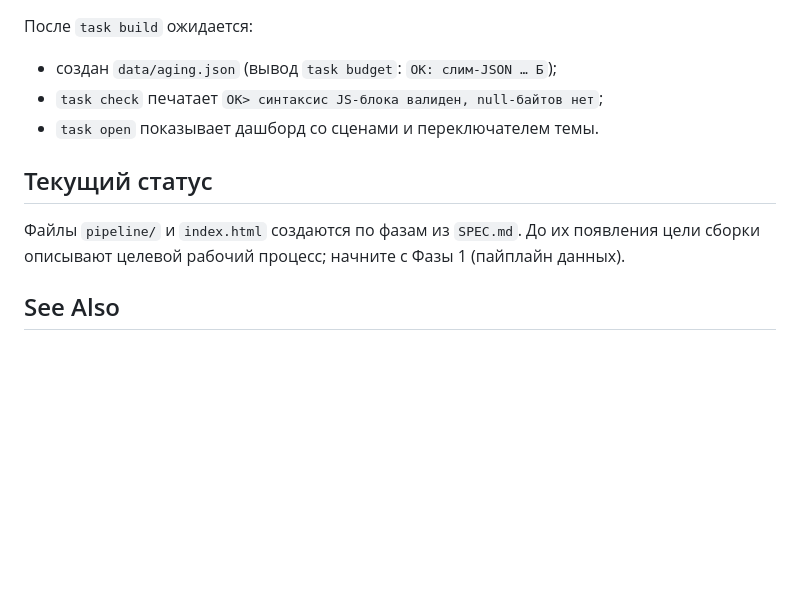
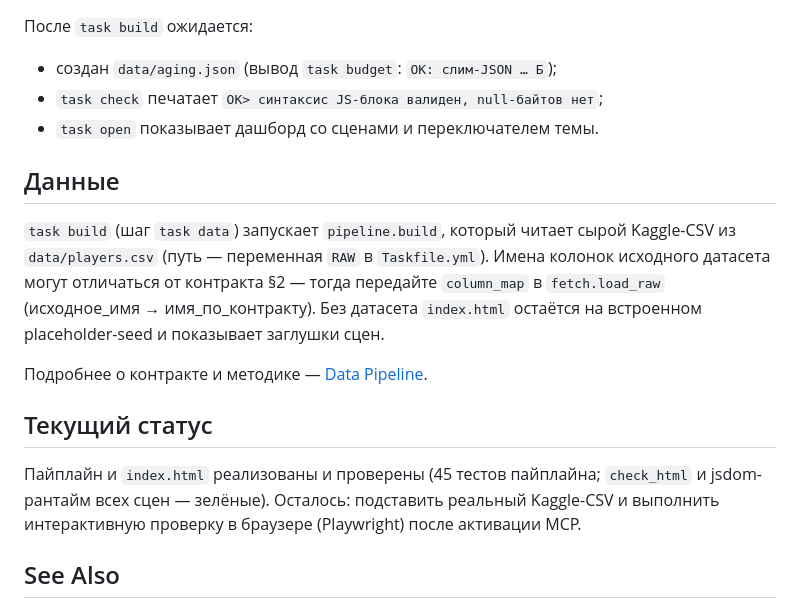
Before and after one commit to 4ster/nba-when-to-retire, a Markdown page: docs/getting-started.md, the part around the change. GitHub-like rendering; blank space fills up the shorter version.

```diff
--- a/docs/getting-started.md
+++ b/docs/getting-started.md
@@ -71,10 +71,21 @@ task open         # открывает index.html в браузере по ум
 - `task check` печатает `OK> синтаксис JS-блока валиден, null-байтов нет`;
 - `task open` показывает дашборд со сценами и переключателем темы.
 
+## Данные
+
+`task build` (шаг `task data`) запускает `pipeline.build`, который читает сырой
+Kaggle-CSV из `data/players.csv` (путь — переменная `RAW` в `Taskfile.yml`). Имена
+колонок исходного датасета могут отличаться от контракта §2 — тогда передайте
+`column_map` в `fetch.load_raw` (исходное_имя → имя_по_контракту). Без датасета
+`index.html` остаётся на встроенном placeholder-seed и показывает заглушки сцен.
+
+Подробнее о контракте и методике — [Data Pipeline](data-pipeline.md).
+
 ## Текущий статус
 
-Файлы `pipeline/` и `index.html` создаются по фазам из `SPEC.md`. До их появления
-цели сборки описывают целевой рабочий процесс; начните с Фазы 1 (пайплайн данных).
+Пайплайн и `index.html` реализованы и проверены (45 тестов пайплайна; `check_html`
+и jsdom-рантайм всех сцен — зелёные). Осталось: подставить реальный Kaggle-CSV и
+выполнить интерактивную проверку в браузере (Playwright) после активации MCP.
 
 ## See Also
 
```
Also changed, not shown: README.md (+8 -4 lines), docs/data-pipeline.md (+5 -0 lines).
